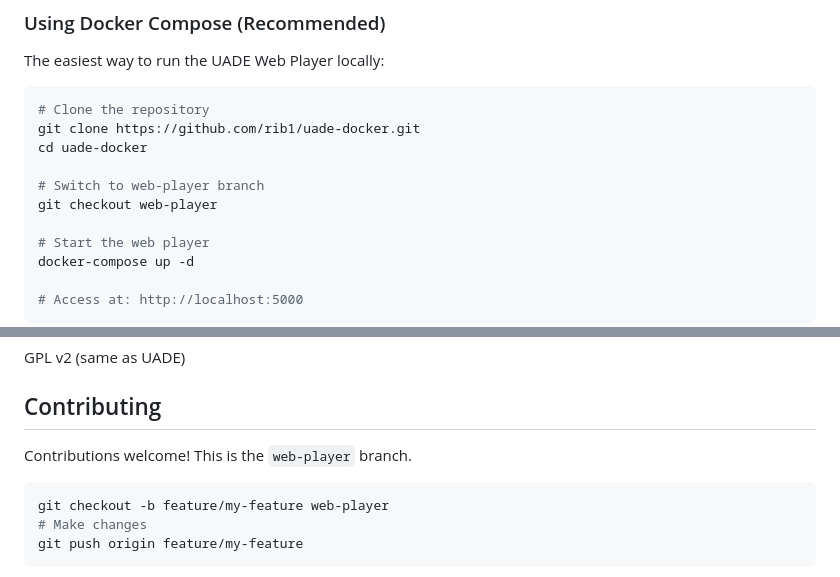
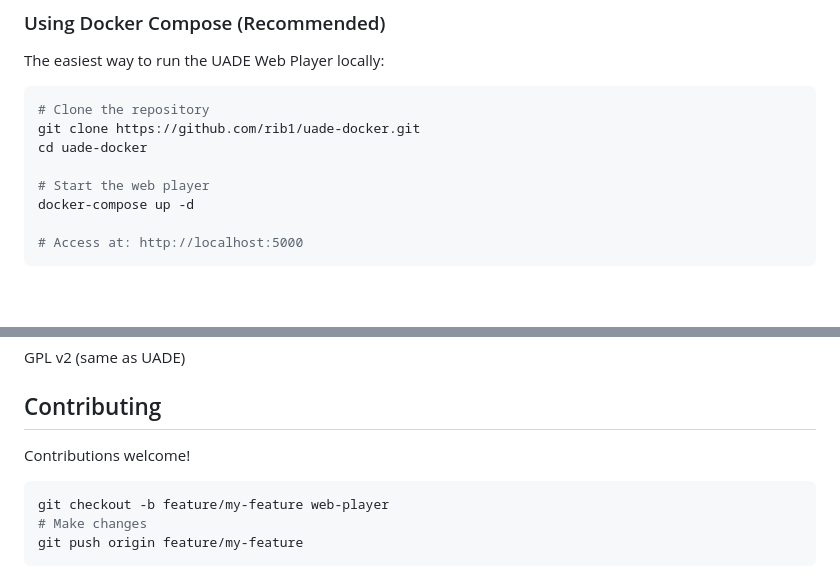
Before and after one commit to rib1/uade-docker, a Markdown page: docs/WEB-PLAYER.md, 2 parts joined by grey strips. Drawn GitHub-style; blank space fills up the shorter version.

Commit message:
Remove references to web-player branch

````diff
--- a/docs/WEB-PLAYER.md
+++ b/docs/WEB-PLAYER.md
@@ -25,9 +25,6 @@ The easiest way to run the UADE Web Player locally:
 # Clone the repository
 git clone https://github.com/rib1/uade-docker.git
 cd uade-docker
-
-# Switch to web-player branch
-git checkout web-player
 
 # Start the web player
 docker-compose up -d
@@ -395,7 +392,7 @@ GPL v2 (same as UADE)
 
 ## Contributing
 
-Contributions welcome! This is the `web-player` branch.
+Contributions welcome!
 
 ```bash
 git checkout -b feature/my-feature web-player
````
